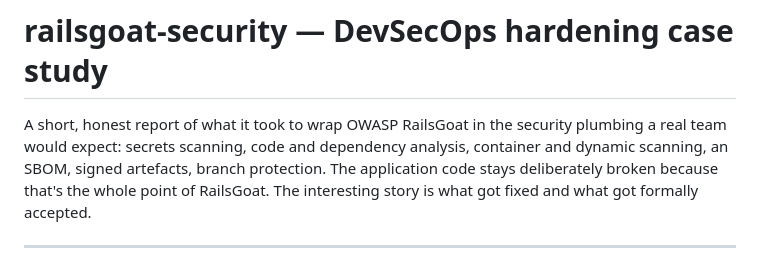
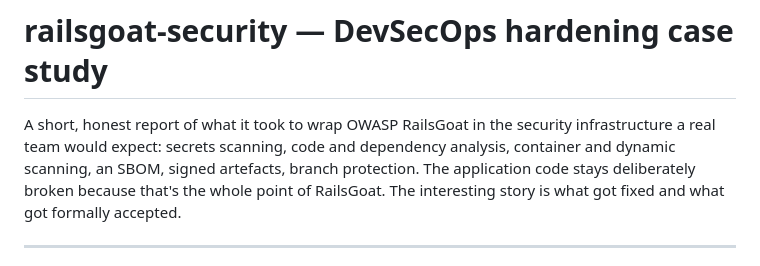
Before and after one commit to Setounkpe7/railsgoat-security, a Markdown page: REPORT.md, the part around the change. Rendered like a GitHub page.

Commit message:
lightly modified the report

```diff
--- a/REPORT.md
+++ b/REPORT.md
@@ -1,7 +1,7 @@
 # railsgoat-security — DevSecOps hardening case study
 
 A short, honest report of what it took to wrap OWASP RailsGoat in the
-security plumbing a real team would expect: secrets scanning, code and
+security infrastructure a real team would expect: secrets scanning, code and
 dependency analysis, container and dynamic scanning, an SBOM, signed
 artefacts, branch protection. The application code stays deliberately
 broken because that's the whole point of RailsGoat. The interesting
```
